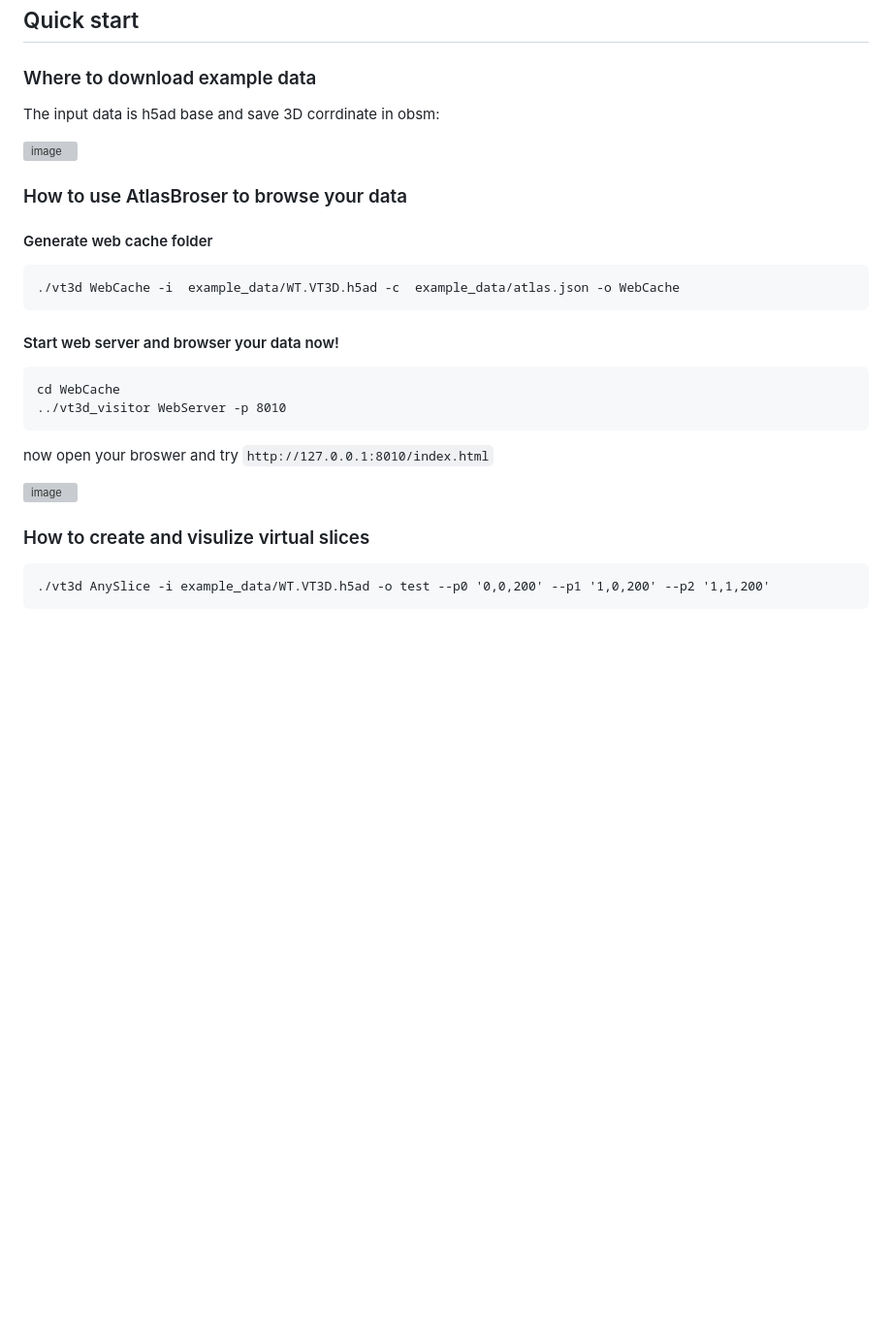
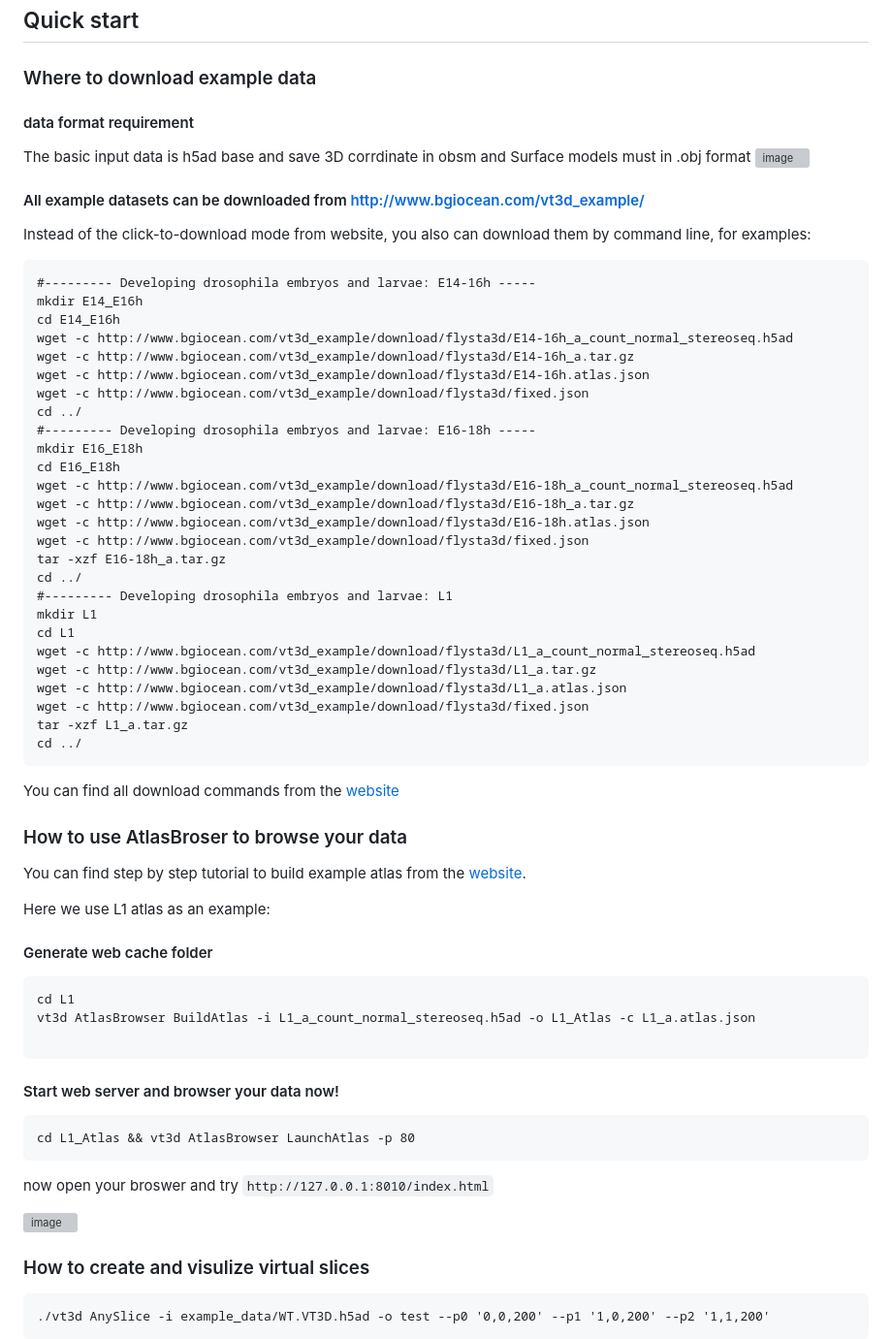
Before and after one commit to BGI-Qingdao/VT3D, a Markdown page: README.md, the part around the change printed below. Shown: that part at 97% size. GitHub-like rendering; blank space fills up the shorter version; grey boxes are pictures that could not be loaded.

````diff
--- a/README.md
+++ b/README.md
@@ -43,23 +43,63 @@ git clone https://github.com/BGI-Qingdao/VT3D.git ./VT3D
 
 ### <a name=examples>Where to download example data</a>
 
-The input data is h5ad base and save 3D corrdinate in obsm:
+#### data format requirement
+The basic input data is h5ad base and save 3D corrdinate in obsm and Surface models must in .obj format
+![image](https://user-images.githubusercontent.com/8720584/210737884-cd33f297-3ce3-47ea-b8b2-07ee260e0c41.png)
 
-![image](https://user-images.githubusercontent.com/8720584/199381217-96741181-13ae-4b88-b4f4-817544e50eea.png)
+#### All example datasets can be downloaded from http://www.bgiocean.com/vt3d_example/
+
+Instead of the click-to-download mode from website, you also can download them by command line, for examples:
+
+```
+#--------- Developing drosophila embryos and larvae: E14-16h -----
+mkdir E14_E16h
+cd E14_E16h
+wget -c http://www.bgiocean.com/vt3d_example/download/flysta3d/E14-16h_a_count_normal_stereoseq.h5ad
+wget -c http://www.bgiocean.com/vt3d_example/download/flysta3d/E14-16h_a.tar.gz
+wget -c http://www.bgiocean.com/vt3d_example/download/flysta3d/E14-16h.atlas.json
+wget -c http://www.bgiocean.com/vt3d_example/download/flysta3d/fixed.json
+cd ../
+#--------- Developing drosophila embryos and larvae: E16-18h -----
+mkdir E16_E18h
+cd E16_E18h
+wget -c http://www.bgiocean.com/vt3d_example/download/flysta3d/E16-18h_a_count_normal_stereoseq.h5ad
+wget -c http://www.bgiocean.com/vt3d_example/download/flysta3d/E16-18h_a.tar.gz
+wget -c http://www.bgiocean.com/vt3d_example/download/flysta3d/E16-18h.atlas.json
+wget -c http://www.bgiocean.com/vt3d_example/download/flysta3d/fixed.json
+tar -xzf E16-18h_a.tar.gz
+cd ../
+#--------- Developing drosophila embryos and larvae: L1
+mkdir L1
+cd L1
+wget -c http://www.bgiocean.com/vt3d_example/download/flysta3d/L1_a_count_normal_stereoseq.h5ad
+wget -c http://www.bgiocean.com/vt3d_example/download/flysta3d/L1_a.tar.gz
+wget -c http://www.bgiocean.com/vt3d_example/download/flysta3d/L1_a.atlas.json
+wget -c http://www.bgiocean.com/vt3d_example/download/flysta3d/fixed.json
+tar -xzf L1_a.tar.gz
+cd ../
+```
+
+You can find all download commands from the [website](http://www.bgiocean.com/vt3d_example/)
 
 ### <a name=quick_atlasbrowser>How to use AtlasBroser to browse your data</a>
+
+You can find step by step tutorial to build example atlas from the [website](http://www.bgiocean.com/vt3d_example/).
+
+Here we use L1 atlas as an example:
 
 #### Generate web cache folder
 
 ```
-./vt3d WebCache -i  example_data/WT.VT3D.h5ad -c  example_data/atlas.json -o WebCache
+cd L1
+vt3d AtlasBrowser BuildAtlas -i L1_a_count_normal_stereoseq.h5ad -o L1_Atlas -c L1_a.atlas.json
+
 ```
 
 #### Start web server and browser your data now!
 
 ```
-cd WebCache
-../vt3d_visitor WebServer -p 8010
+cd L1_Atlas && vt3d AtlasBrowser LaunchAtlas -p 80
 ```
 
 now open your broswer and try ```http://127.0.0.1:8010/index.html```
````
Also changed, not shown: other parts of README.md (+2 -1 lines).
